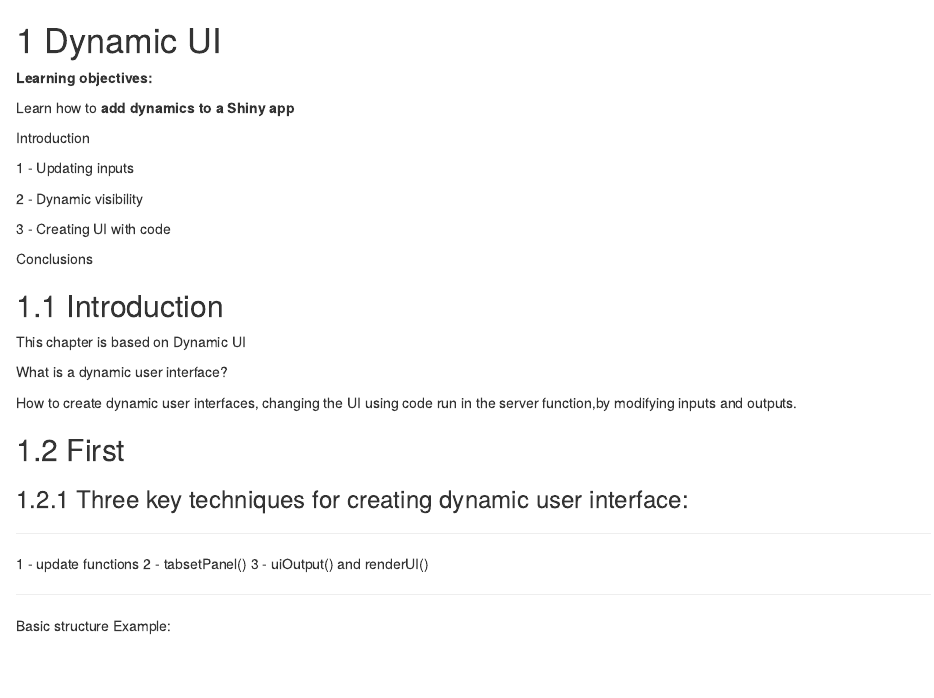
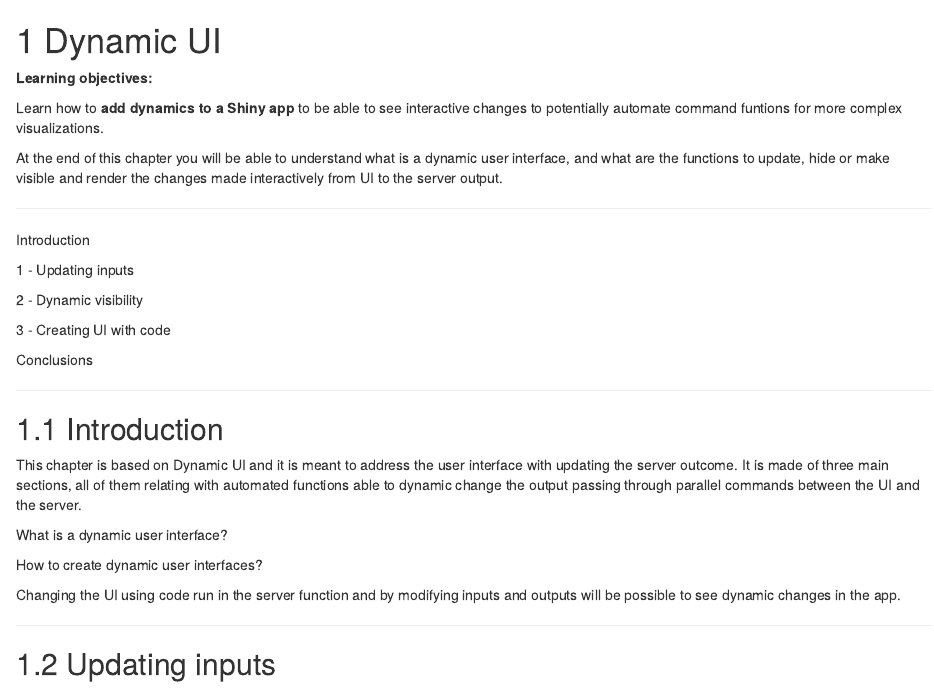
Before and after one commit to r4ds/bookclub-mshiny, an R Markdown document (10-dynamic_ui.rmd): the page in a window 1100 px wide, from its top. Rendered offline with R 4.5, knitr and Pandoc, with nearby package versions; drawn as R Markdown's standard HTML page in place of the format the file asks for.

Commit message:
updating

````diff
--- a/10-dynamic_ui.rmd
+++ b/10-dynamic_ui.rmd
@@ -2,7 +2,11 @@
 
 **Learning objectives:**
 
-Learn how to **add dynamics to a Shiny app**
+Learn how to **add dynamics to a Shiny app** to be able to see interactive changes to potentially automate command funtions for more complex visualizations.
+
+At the end of this chapter you will be able to understand what is a dynamic user interface, and what are the functions to update, hide or make visible and render the changes made interactively from UI to the server output.
+
+------------------------------------------------------
 
 Introduction
 
@@ -14,15 +18,18 @@ Introduction
 
 Conclusions
 
+----------------------------------------------------------
 
 ## Introduction
 
-This chapter is based on Dynamic UI
+This chapter is based on Dynamic UI and it is meant to address the user interface with updating the server outcome. It is made of three main sections, all of them relating with automated functions able to dynamic change the output passing through parallel commands between the UI and the server.
 
 What is a dynamic user interface?
 
-How to create dynamic user interfaces, changing the UI using code run in the server function,by modifying inputs and outputs.
+How to create dynamic user interfaces?
 
-## First
+Changing the UI using code run in the server function and by modifying inputs and outputs will be possible to see dynamic changes in the app.
 
-### Three key techniques for creating dynamic user interface:
+--------------------------------------------------------------
+
+## Updating inputs
@@ -41,7 +50,9 @@ library(DiagrammeR)
 
 -------------------------------------------
 
-Basic structure Example:
+In this first part of the Dynamic UI chapter we will see how to pass from a basic structure to a more complicate one adding dynamics to the output of the app, calling "updating functions".
+
+As we know the basic structure of a Shiny app is made of a UI (user interface) and a server.
 
 ```{r  echo=FALSE}
 mermaid("
````
Also changed, not shown: 10-dynamic_ui.rmd (4 more changed lines).
